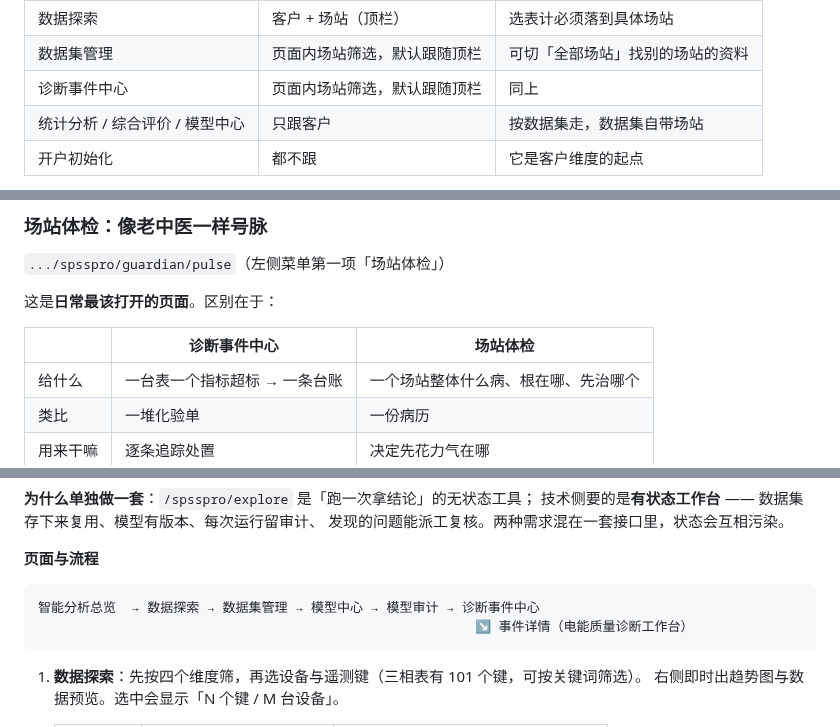
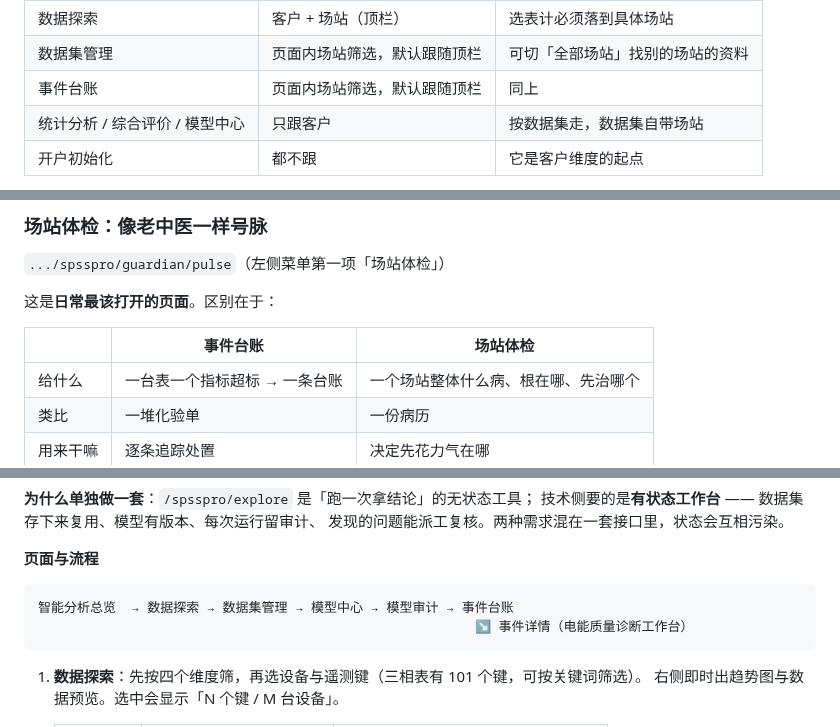
Before and after one commit to cuijinlong/guard_help, a Markdown page: content/admin/02-deploy.md, 3 parts joined by grey strips. GitHub-like rendering.

````diff
--- a/content/admin/02-deploy.md
+++ b/content/admin/02-deploy.md
@@ -350,7 +350,7 @@ zz客户B    ：办公园区 / 生产园区
 | --- | --- | --- |
 | 数据探索 | 客户 + 场站（顶栏） | 选表计必须落到具体场站 |
 | 数据集管理 | 页面内场站筛选，默认跟随顶栏 | 可切「全部场站」找别的场站的资料 |
-| 诊断事件中心 | 页面内场站筛选，默认跟随顶栏 | 同上 |
+| 事件台账 | 页面内场站筛选，默认跟随顶栏 | 同上 |
 | 统计分析 / 综合评价 / 模型中心 | 只跟客户 | 按数据集走，数据集自带场站 |
 | 开户初始化 | 都不跟 | 它是客户维度的起点 |
 
@@ -373,7 +373,7 @@ zz客户B    ：办公园区 / 生产园区
 
 这是**日常最该打开的页面**。区别在于：
 
-| | 诊断事件中心 | 场站体检 |
+| | 事件台账 | 场站体检 |
 | --- | --- | --- |
 | 给什么 | 一台表一个指标超标 → 一条台账 | 一个场站整体什么病、根在哪、先治哪个 |
 | 类比 | 一堆化验单 | 一份病历 |
@@ -2002,7 +2002,7 @@ fingerprint / evidence(JSON) / run_at / run_id / resolved_at
 **页面与流程**
 
 ```
-智能分析总览  → 数据探索 → 数据集管理 → 模型中心 → 模型审计 → 诊断事件中心
+智能分析总览  → 数据探索 → 数据集管理 → 模型中心 → 模型审计 → 事件台账
                                                         ↘ 事件详情（电能质量诊断工作台）
 ```
 
````
Also changed, not shown: other parts of content/admin/02-deploy.md (+114 -1 lines).
